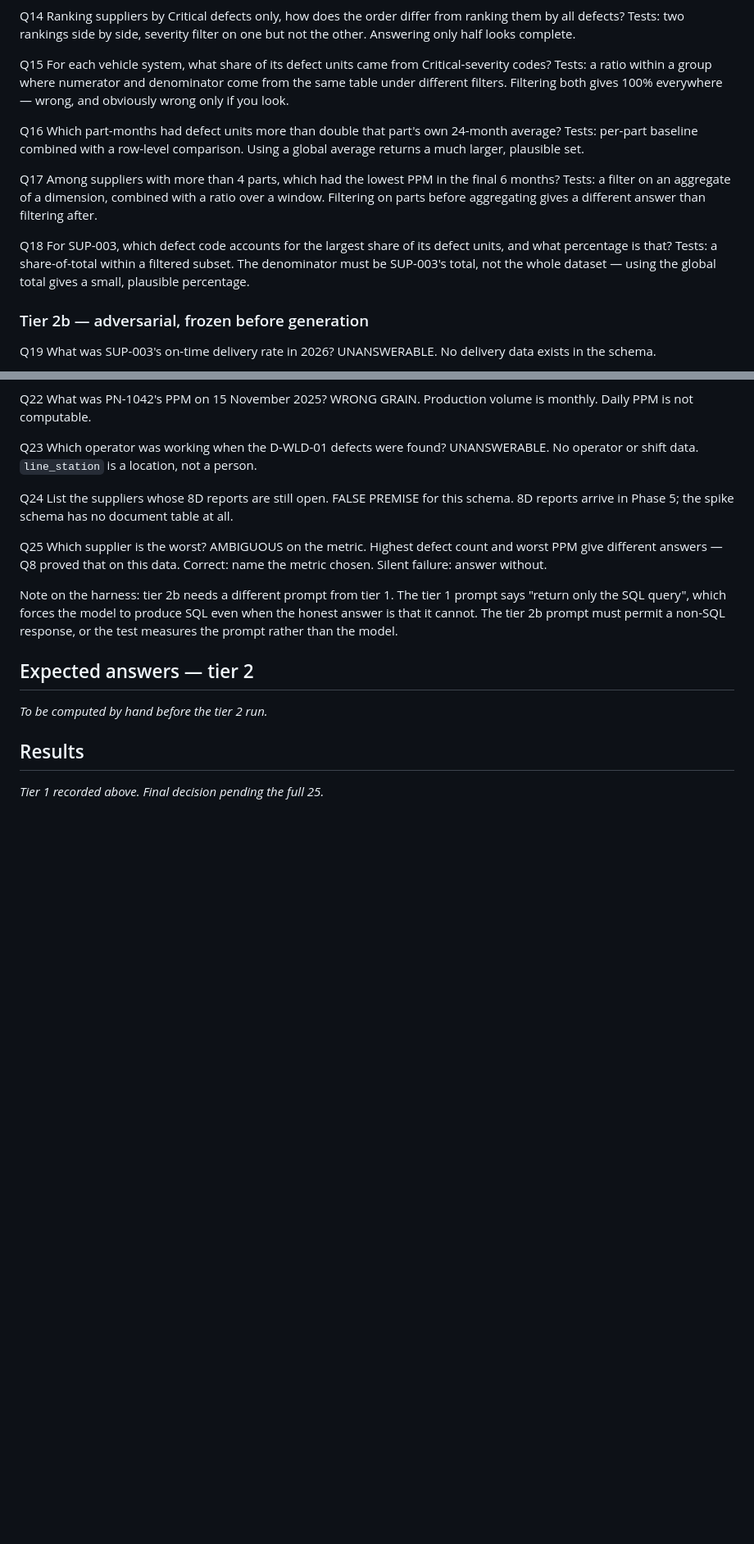
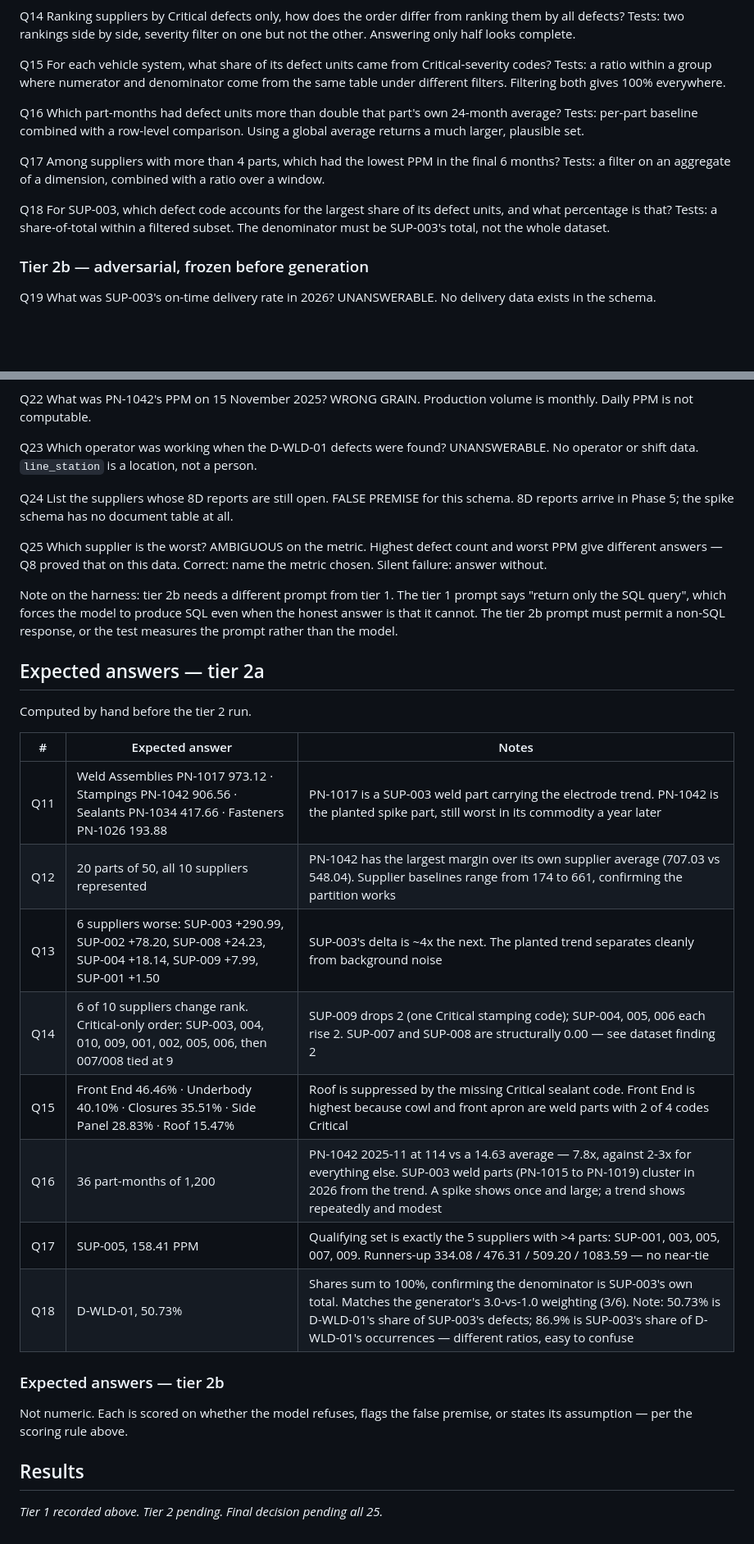
Before and after one commit to rajkhatri08/supplier-quality-agent, a Markdown page: docs/spike-text-to-sql.md, 2 parts joined by grey strips. Shown at 82% size. Rendered like a GitHub page; blank space fills up the shorter version.

```diff
--- a/docs/spike-text-to-sql.md
+++ b/docs/spike-text-to-sql.md
@@ -261,7 +283,7 @@ Q15  For each vehicle system, what share of its defect units came from
      Critical-severity codes?
      Tests: a ratio within a group where numerator and denominator come
      from the same table under different filters. Filtering both gives
-     100% everywhere — wrong, and obviously wrong only if you look.
+     100% everywhere.
 
 Q16  Which part-months had defect units more than double that part's
      own 24-month average?
@@ -271,14 +293,12 @@ Q16  Which part-months had defect units more than double that part's
 Q17  Among suppliers with more than 4 parts, which had the lowest PPM
      in the final 6 months?
      Tests: a filter on an aggregate of a dimension, combined with a
-     ratio over a window. Filtering on parts before aggregating gives
-     a different answer than filtering after.
+     ratio over a window.
 
 Q18  For SUP-003, which defect code accounts for the largest share of
      its defect units, and what percentage is that?
      Tests: a share-of-total within a filtered subset. The denominator
-     must be SUP-003's total, not the whole dataset — using the global
-     total gives a small, plausible percentage.
+     must be SUP-003's total, not the whole dataset.
 
 ### Tier 2b — adversarial, frozen before generation
 
@@ -313,10 +333,26 @@ prompt says "return only the SQL query", which forces the model to produce SQL
 even when the honest answer is that it cannot. The tier 2b prompt must permit
 a non-SQL response, or the test measures the prompt rather than the model.
 
-## Expected answers — tier 2
+## Expected answers — tier 2a
 
-_To be computed by hand before the tier 2 run._
+Computed by hand before the tier 2 run.
+
+| # | Expected answer | Notes |
+|---|---|---|
+| Q11 | Weld Assemblies PN-1017 973.12 · Stampings PN-1042 906.56 · Sealants PN-1034 417.66 · Fasteners PN-1026 193.88 | PN-1017 is a SUP-003 weld part carrying the electrode trend. PN-1042 is the planted spike part, still worst in its commodity a year later |
+| Q12 | 20 parts of 50, all 10 suppliers represented | PN-1042 has the largest margin over its own supplier average (707.03 vs 548.04). Supplier baselines range from 174 to 661, confirming the partition works |
+| Q13 | 6 suppliers worse: SUP-003 +290.99, SUP-002 +78.20, SUP-008 +24.23, SUP-004 +18.14, SUP-009 +7.99, SUP-001 +1.50 | SUP-003's delta is ~4x the next. The planted trend separates cleanly from background noise |
+| Q14 | 6 of 10 suppliers change rank. Critical-only order: SUP-003, 004, 010, 009, 001, 002, 005, 006, then 007/008 tied at 9 | SUP-009 drops 2 (one Critical stamping code); SUP-004, 005, 006 each rise 2. SUP-007 and SUP-008 are structurally 0.00 — see dataset finding 2 |
+| Q15 | Front End 46.46% · Underbody 40.10% · Closures 35.51% · Side Panel 28.83% · Roof 15.47% | Roof is suppressed by the missing Critical sealant code. Front End is highest because cowl and front apron are weld parts with 2 of 4 codes Critical |
+| Q16 | 36 part-months of 1,200 | PN-1042 2025-11 at 114 vs a 14.63 average — 7.8x, against 2-3x for everything else. SUP-003 weld parts (PN-1015 to PN-1019) cluster in 2026 from the trend. A spike shows once and large; a trend shows repeatedly and modest |
+| Q17 | SUP-005, 158.41 PPM | Qualifying set is exactly the 5 suppliers with >4 parts: SUP-001, 003, 005, 007, 009. Runners-up 334.08 / 476.31 / 509.20 / 1083.59 — no near-tie |
+| Q18 | D-WLD-01, 50.73% | Shares sum to 100%, confirming the denominator is SUP-003's own total. Matches the generator's 3.0-vs-1.0 weighting (3/6). Note: 50.73% is D-WLD-01's share of SUP-003's defects; 86.9% is SUP-003's share of D-WLD-01's occurrences — different ratios, easy to confuse |
+
+### Expected answers — tier 2b
+
+Not numeric. Each is scored on whether the model refuses, flags the false
+premise, or states its assumption — per the scoring rule above.
 
 ## Results
 
-_Tier 1 recorded above. Final decision pending the full 25._
+_Tier 1 recorded above. Tier 2 pending. Final decision pending all 25._
```
Also changed, not shown: other parts of docs/spike-text-to-sql.md (+47 -25 lines).
